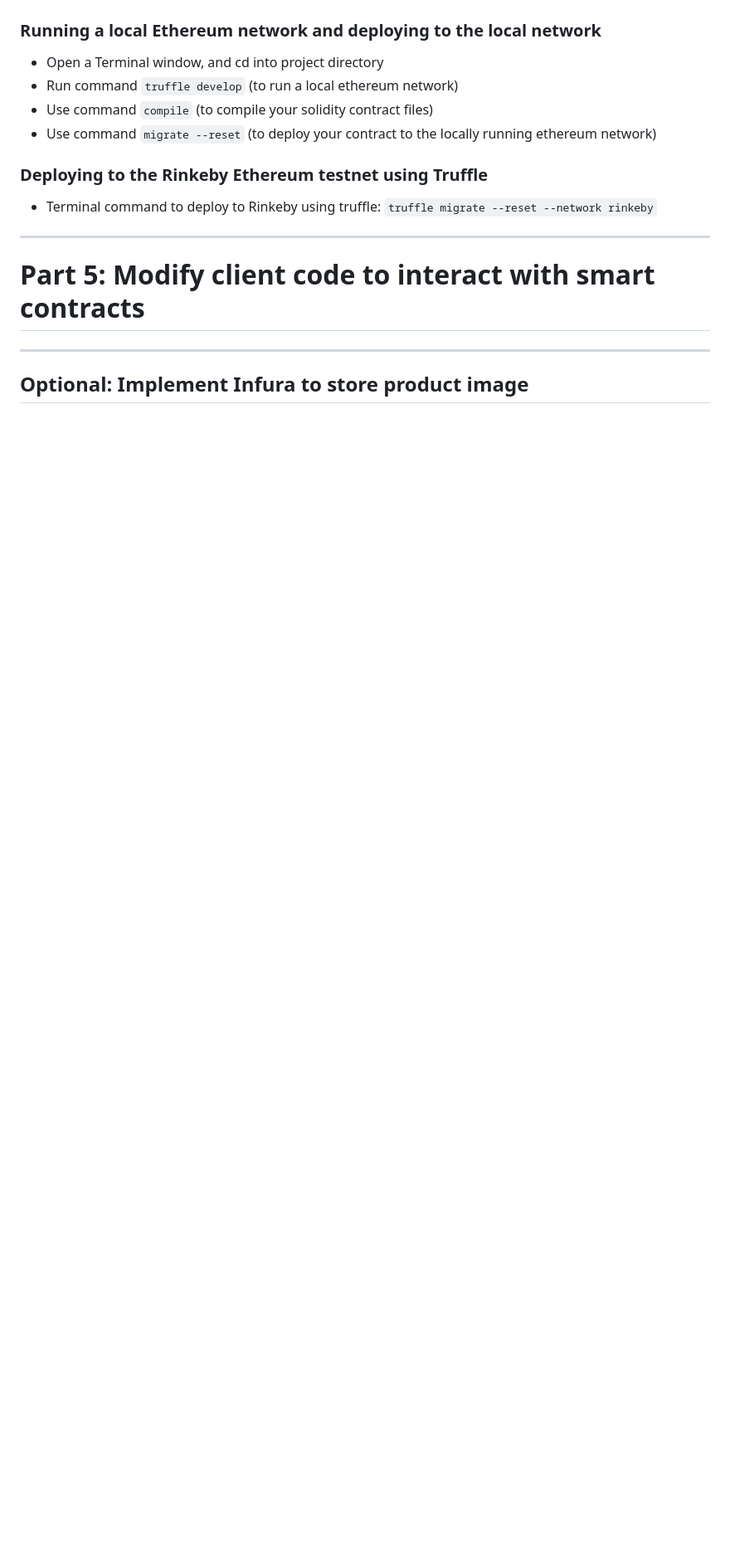
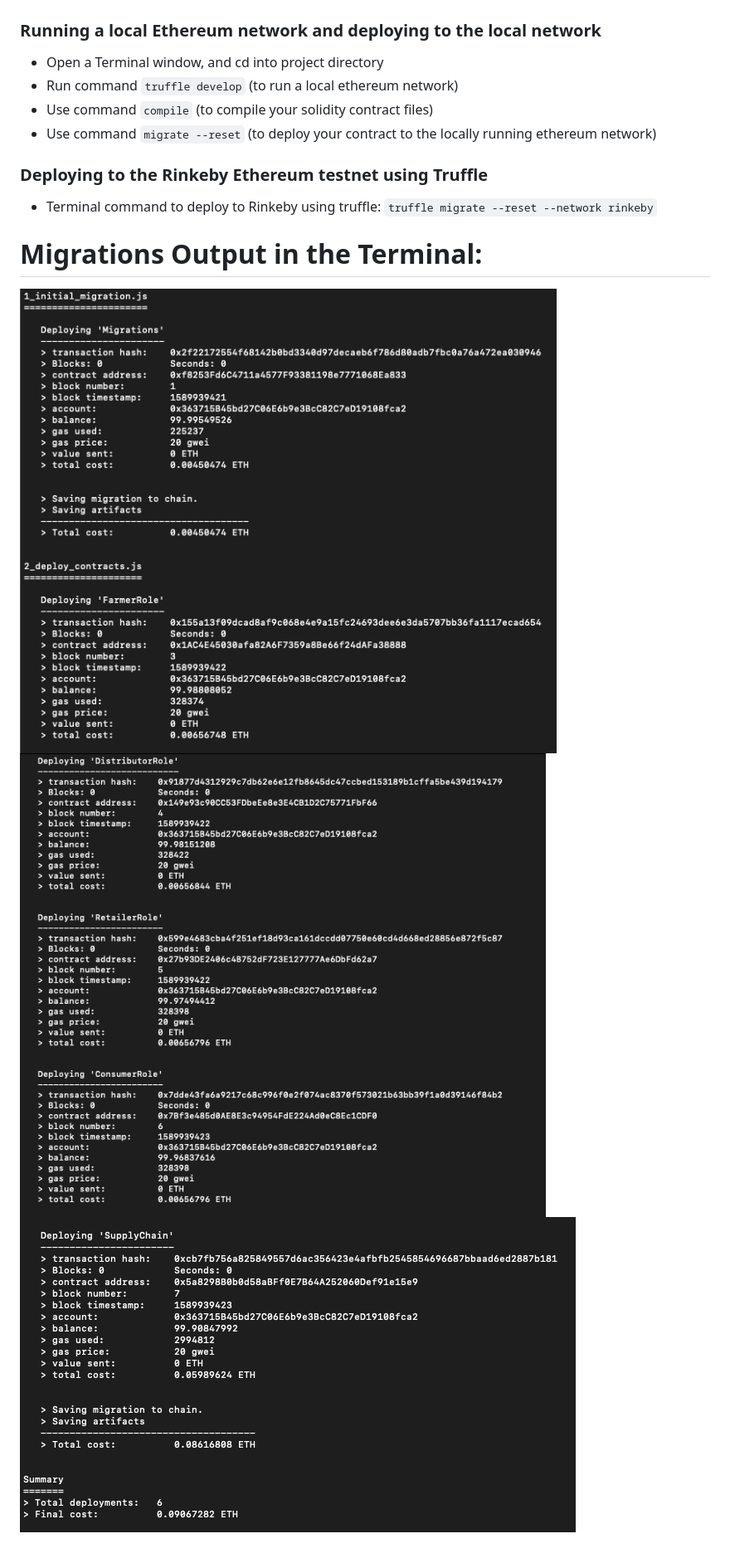
Before and after one commit to BrianHHough/ethereum-supply-chain-tracking-dapp, a Markdown page: README.md, the part around the change printed below. Shown: that part at 83% size. Rendered like a GitHub page; pictures changed too: images/1.png (added), images/2.png (added), images/3.png (added); blank space fills up the shorter version.

```diff
--- a/README.md
+++ b/README.md
@@ -151,10 +172,8 @@ ___
 
 ### **Deploying to the Rinkeby Ethereum testnet using Truffle**
 - Terminal command to deploy to Rinkeby using truffle: `truffle migrate --reset --network rinkeby`
-___
 
-# Part 5: Modify client code to interact with smart contracts
-
-___
-
-## Optional: Implement Infura to store product image
+# Migrations Output in the Terminal:
+![](./images/1.png)
+![](./images/2.png)
+![](./images/3.png)
```
Also changed, not shown: other parts of README.md (+22 -1 lines), 1 other file.
